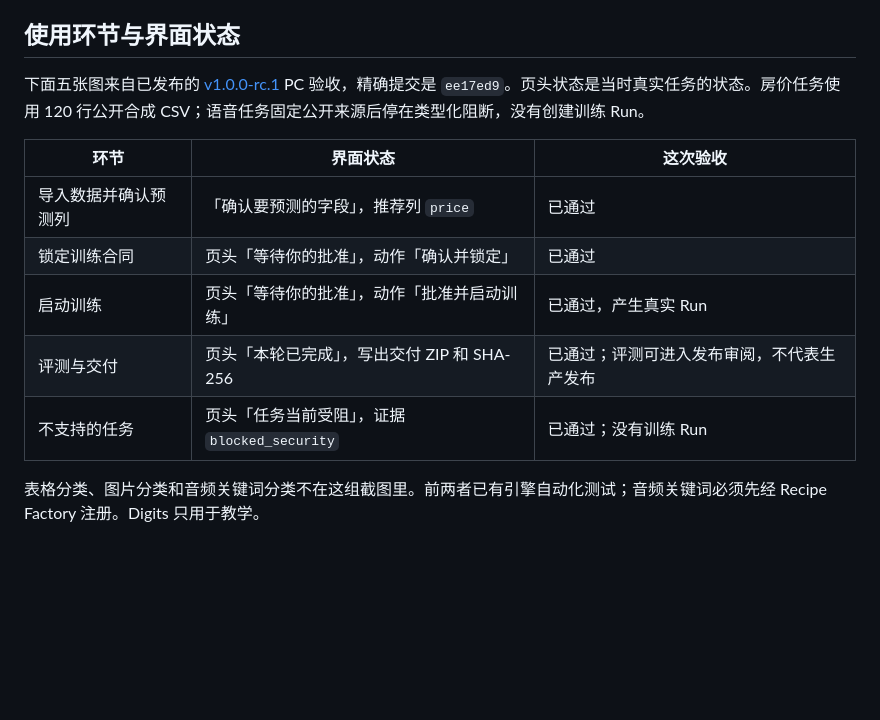
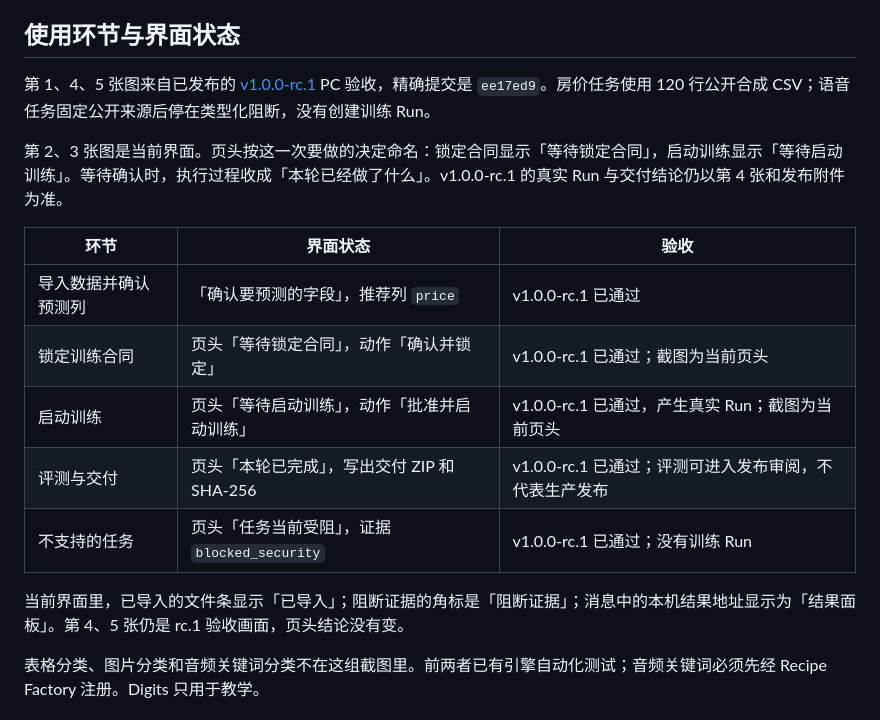
Before and after one commit to wanghui2323/specialist-model-studio, a Markdown page: README.md, the part around one of its changes. Drawn GitHub-style; blank space fills up the shorter version.

```diff
--- a/README.md
+++ b/README.md
@@ -46,15 +46,19 @@ Specialist Model Studio 面向希望训练专业小模型、但不具备完整
 
 ## 使用环节与界面状态
 
-下面五张图来自已发布的 [v1.0.0-rc.1](https://github.com/wanghui2323/specialist-model-studio/releases/tag/v1.0.0-rc.1) PC 验收，精确提交是 `ee17ed9`。页头状态是当时真实任务的状态。房价任务使用 120 行公开合成 CSV；语音任务固定公开来源后停在类型化阻断，没有创建训练 Run。
+第 1、4、5 张图来自已发布的 [v1.0.0-rc.1](https://github.com/wanghui2323/specialist-model-studio/releases/tag/v1.0.0-rc.1) PC 验收，精确提交是 `ee17ed9`。房价任务使用 120 行公开合成 CSV；语音任务固定公开来源后停在类型化阻断，没有创建训练 Run。
 
-| 环节 | 界面状态 | 这次验收 |
+第 2、3 张图是当前界面。页头按这一次要做的决定命名：锁定合同显示「等待锁定合同」，启动训练显示「等待启动训练」。等待确认时，执行过程收成「本轮已经做了什么」。v1.0.0-rc.1 的真实 Run 与交付结论仍以第 4 张和发布附件为准。
+
+| 环节 | 界面状态 | 验收 |
 | --- | --- | --- |
-| 导入数据并确认预测列 | 「确认要预测的字段」，推荐列 `price` | 已通过 |
-| 锁定训练合同 | 页头「等待你的批准」，动作「确认并锁定」 | 已通过 |
-| 启动训练 | 页头「等待你的批准」，动作「批准并启动训练」 | 已通过，产生真实 Run |
-| 评测与交付 | 页头「本轮已完成」，写出交付 ZIP 和 SHA-256 | 已通过；评测可进入发布审阅，不代表生产发布 |
-| 不支持的任务 | 页头「任务当前受阻」，证据 `blocked_security` | 已通过；没有训练 Run |
+| 导入数据并确认预测列 | 「确认要预测的字段」，推荐列 `price` | v1.0.0-rc.1 已通过 |
+| 锁定训练合同 | 页头「等待锁定合同」，动作「确认并锁定」 | v1.0.0-rc.1 已通过；截图为当前页头 |
+| 启动训练 | 页头「等待启动训练」，动作「批准并启动训练」 | v1.0.0-rc.1 已通过，产生真实 Run；截图为当前页头 |
+| 评测与交付 | 页头「本轮已完成」，写出交付 ZIP 和 SHA-256 | v1.0.0-rc.1 已通过；评测可进入发布审阅，不代表生产发布 |
+| 不支持的任务 | 页头「任务当前受阻」，证据 `blocked_security` | v1.0.0-rc.1 已通过；没有训练 Run |
+
+当前界面里，已导入的文件条显示「已导入」；阻断证据的角标是「阻断证据」；消息中的本机结果地址显示为「结果面板」。第 4、5 张仍是 rc.1 验收画面，页头结论没有变。
 
 表格分类、图片分类和音频关键词分类不在这组截图里。前两者已有引擎自动化测试；音频关键词必须先经 Recipe Factory 注册。Digits 只用于教学。
 
```
Also changed, not shown: other parts of README.md (+4 -4 lines), docs/images/usage/02-lock-contract.png, docs/images/usage/03-approve-training.png, 4 other files.
